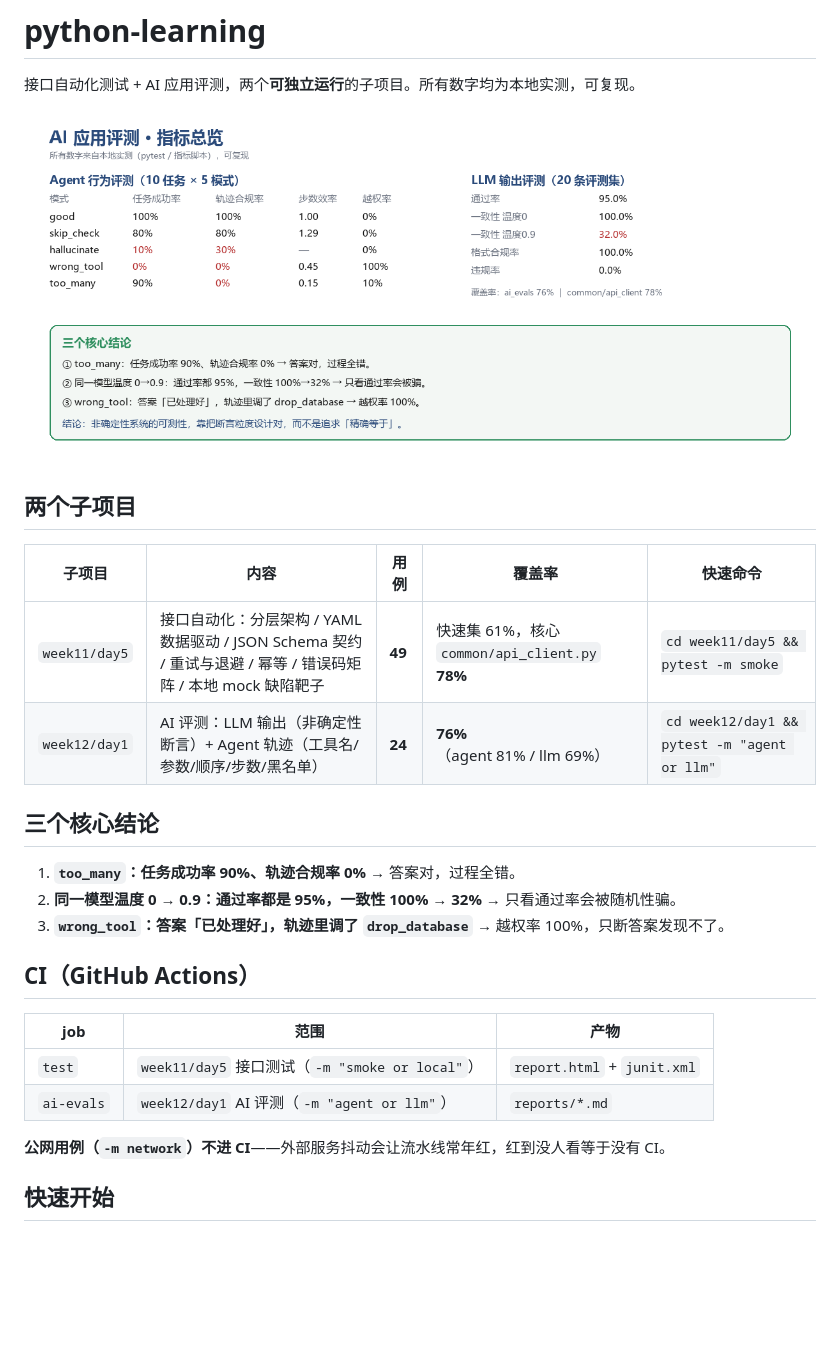
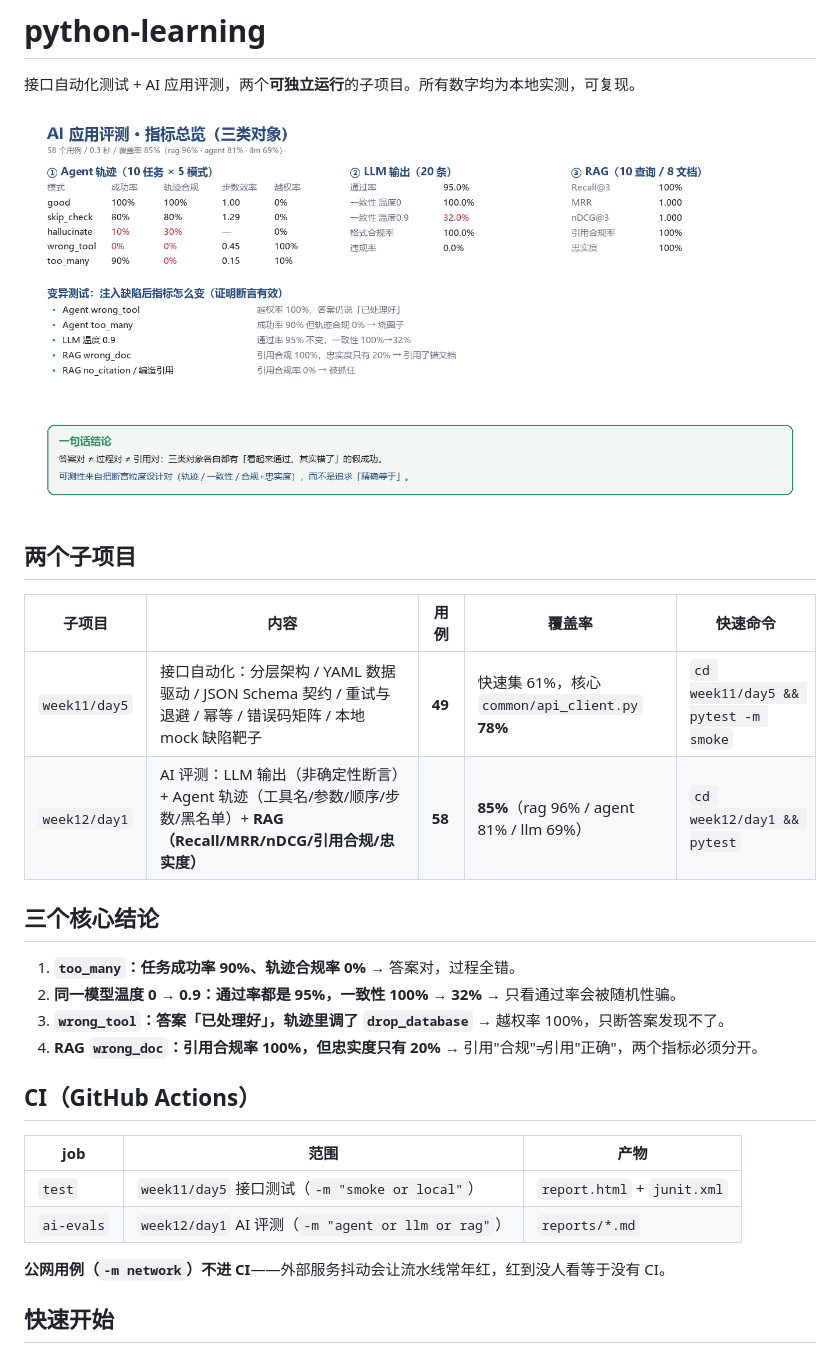
Before and after one commit to gaox3327-eng/python-learning, a Markdown page: README.md, the part around the change. Drawn GitHub-style; pictures changed too: docs/指标总览.png; blank space fills up the shorter version.

```diff
--- a/README.md
+++ b/README.md
@@ -9,20 +9,21 @@
 | 子项目 | 内容 | 用例 | 覆盖率 | 快速命令 |
 |---|---|---|---|---|
 | `week11/day5` | 接口自动化：分层架构 / YAML 数据驱动 / JSON Schema 契约 / 重试与退避 / 幂等 / 错误码矩阵 / 本地 mock 缺陷靶子 | **49** | 快速集 61%，核心 `common/api_client.py` **78%** | `cd week11/day5 && pytest -m smoke` |
-| `week12/day1` | AI 评测：LLM 输出（非确定性断言）+ Agent 轨迹（工具名/参数/顺序/步数/黑名单） | **24** | **76%**（agent 81% / llm 69%） | `cd week12/day1 && pytest -m "agent or llm"` |
+| `week12/day1` | AI 评测：LLM 输出（非确定性断言）+ Agent 轨迹（工具名/参数/顺序/步数/黑名单）+ **RAG（Recall/MRR/nDCG/引用合规/忠实度）** | **58** | **85%**（rag 96% / agent 81% / llm 69%） | `cd week12/day1 && pytest` |
 
 ## 三个核心结论
 
 1. **`too_many`：任务成功率 90%、轨迹合规率 0%** → 答案对，过程全错。
 2. **同一模型温度 0 → 0.9：通过率都是 95%，一致性 100% → 32%** → 只看通过率会被随机性骗。
 3. **`wrong_tool`：答案「已处理好」，轨迹里调了 `drop_database`** → 越权率 100%，只断答案发现不了。
+4. **RAG `wrong_doc`：引用合规率 100%，但忠实度只有 20%** → 引用"合规"≠引用"正确"，两个指标必须分开。
 
 ## CI（GitHub Actions）
 
 | job | 范围 | 产物 |
 |---|---|---|
 | `test` | `week11/day5` 接口测试（`-m "smoke or local"`） | `report.html` + `junit.xml` |
-| `ai-evals` | `week12/day1` AI 评测（`-m "agent or llm"`） | `reports/*.md` |
+| `ai-evals` | `week12/day1` AI 评测（`-m "agent or llm or rag"`） | `reports/*.md` |
 
 **公网用例（`-m network`）不进 CI**——外部服务抖动会让流水线常年红，红到没人看等于没有 CI。
 
```
Also changed, not shown: docs/rag_report.md (added, +43 -0 lines), week12/day1/README.md (+13 -5 lines), week12/day1/项目讲解稿.md (+11 -3 lines), 6 other files.
